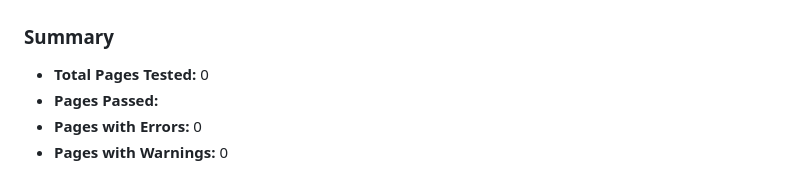
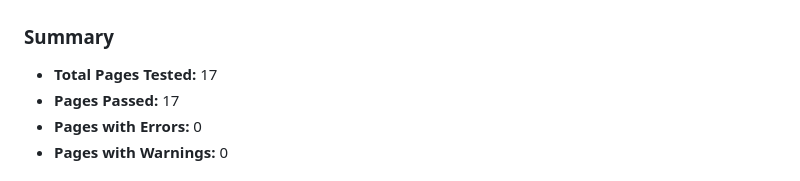
Before and after one commit to Seren-Hughes/modmixx, a Markdown page: TESTING.md, the part around the change. Rendered like a GitHub page.

Commit message:
docs: update total pages html tested and passed in TESTING.md

```diff
--- a/TESTING.md
+++ b/TESTING.md
@@ -30,8 +30,8 @@ All pages tested using [W3C Markup Validator](https://validator.w3.org/).
 | 500 Error Page | `/test-500/` | ✅ | ![500 error screenshot](docs/images/test-screenshots/500-error-html-validation.png) | url not in production | Temporary test URL for 500 Server error - url not in production |
 
 ### Summary
-- **Total Pages Tested:** 0
-- **Pages Passed:**
+- **Total Pages Tested:** 17
+- **Pages Passed:** 17
 - **Pages with Errors:** 0
 - **Pages with Warnings:** 0
 
```
